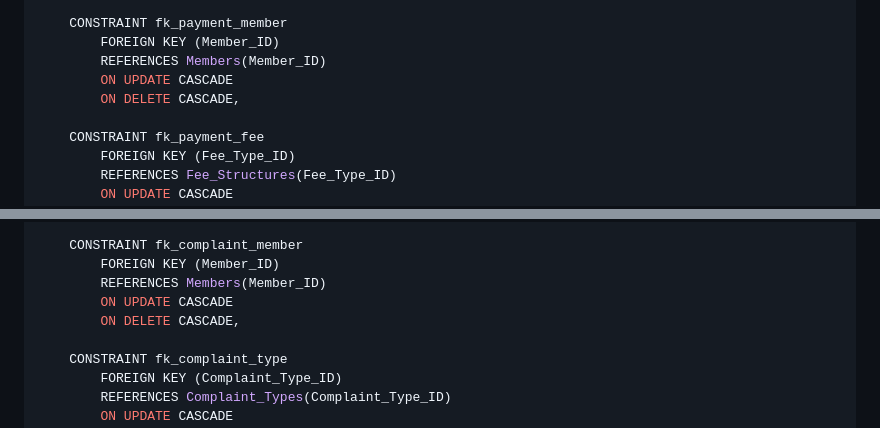
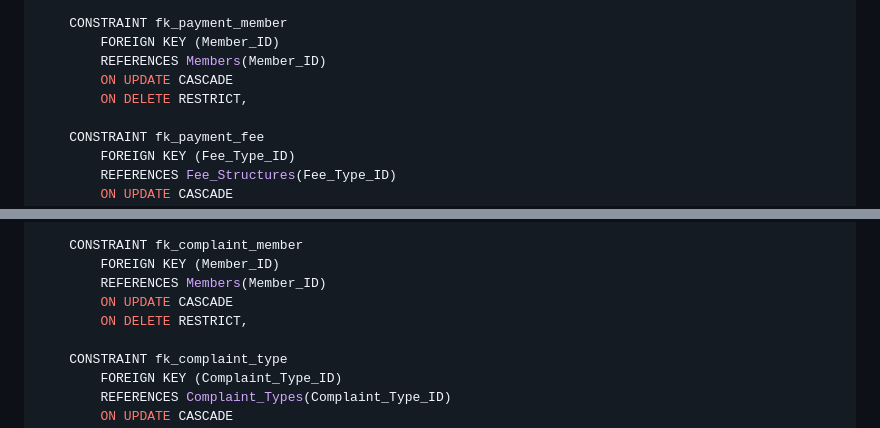
Before and after one commit to nachiketpatil0105/stay_ease, a Markdown page: Markdowns/mysql_codes.md, 2 parts joined by grey strips. Rendered like a GitHub page.

```diff
--- a/Markdowns/mysql_codes.md
+++ b/Markdowns/mysql_codes.md
@@ -215,7 +215,7 @@ CREATE TABLE Payments (
         FOREIGN KEY (Member_ID)
         REFERENCES Members(Member_ID)
         ON UPDATE CASCADE
-        ON DELETE CASCADE,
+        ON DELETE RESTRICT,
 
     CONSTRAINT fk_payment_fee
         FOREIGN KEY (Fee_Type_ID)
@@ -255,7 +255,7 @@ CREATE TABLE Complaints (
         FOREIGN KEY (Member_ID)
         REFERENCES Members(Member_ID)
         ON UPDATE CASCADE
-        ON DELETE CASCADE,
+        ON DELETE RESTRICT,
 
     CONSTRAINT fk_complaint_type
         FOREIGN KEY (Complaint_Type_ID)
```
Also changed, not shown: other parts of Markdowns/mysql_codes.md (+5 -5 lines).
